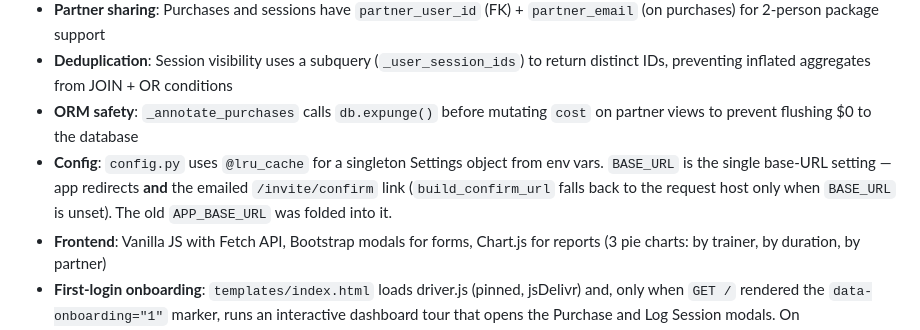
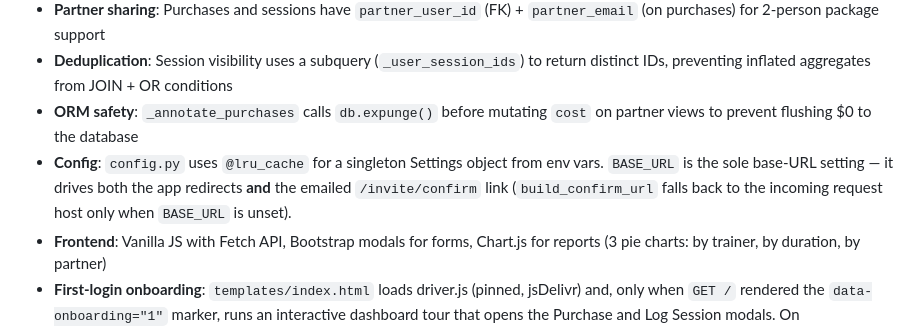
Before and after one commit to dgherman/gym_tracker, a Markdown page: ARCHITECTURE.md, the part around the change. Rendered like a GitHub page.

Commit message:
docs(B1): purge live APP_BASE_URL references outside the historical note
ARCHITECTURE.md now names BASE_URL as the sole base-URL setting with no
APP_BASE_URL mention. The client-management plan/spec bodies say BASE_URL; the
one-line "consolidated into BASE_URL" note is the only remaining APP_BASE_URL
reference in each. The ux-batch design docs keep it as their subject matter.

Co-authored-by: omnigent <noreply@omnigent.ai>

```diff
--- a/ARCHITECTURE.md
+++ b/ARCHITECTURE.md
@@ -236,7 +236,7 @@ Key helpers in `crud.py`:
 - **Partner sharing**: Purchases and sessions have `partner_user_id` (FK) + `partner_email` (on purchases) for 2-person package support
 - **Deduplication**: Session visibility uses a subquery (`_user_session_ids`) to return distinct IDs, preventing inflated aggregates from JOIN + OR conditions
 - **ORM safety**: `_annotate_purchases` calls `db.expunge()` before mutating `cost` on partner views to prevent flushing $0 to the database
-- **Config**: `config.py` uses `@lru_cache` for a singleton Settings object from env vars. `BASE_URL` is the single base-URL setting — app redirects **and** the emailed `/invite/confirm` link (`build_confirm_url` falls back to the request host only when `BASE_URL` is unset). The old `APP_BASE_URL` was folded into it.
+- **Config**: `config.py` uses `@lru_cache` for a singleton Settings object from env vars. `BASE_URL` is the sole base-URL setting — it drives both the app redirects **and** the emailed `/invite/confirm` link (`build_confirm_url` falls back to the incoming request host only when `BASE_URL` is unset).
 - **Frontend**: Vanilla JS with Fetch API, Bootstrap modals for forms, Chart.js for reports (3 pie charts: by trainer, by duration, by partner)
 - **First-login onboarding**: `templates/index.html` loads driver.js (pinned, jsDelivr) and, only when `GET /` rendered the `data-onboarding="1"` marker, runs an interactive dashboard tour that opens the Purchase and Log Session modals. On end/close/Esc it POSTs `/api/onboarding/complete`. A "Show tips again" link in `_nav.html` (`/?tour=1`) replays it for already-onboarded users without clearing `onboarded_at`.
 - **Testing**: Pytest with in-memory SQLite, tests in `gym_tracker/tests/` (API tests use `TestClient` + `StaticPool` and override `get_db`/`require_admin`)
```
Also changed, not shown: 2 other files.
